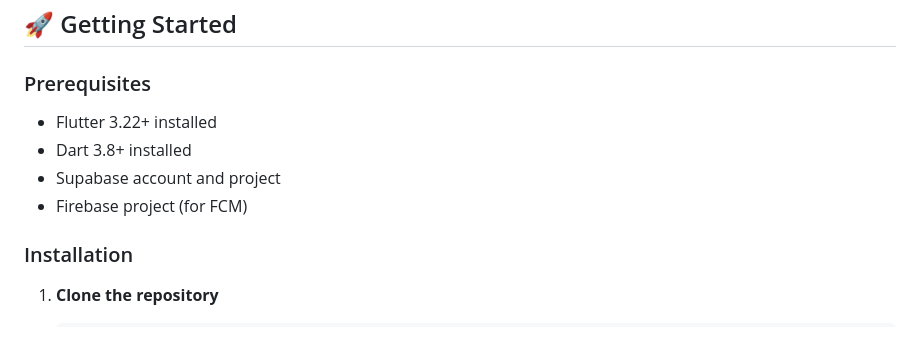
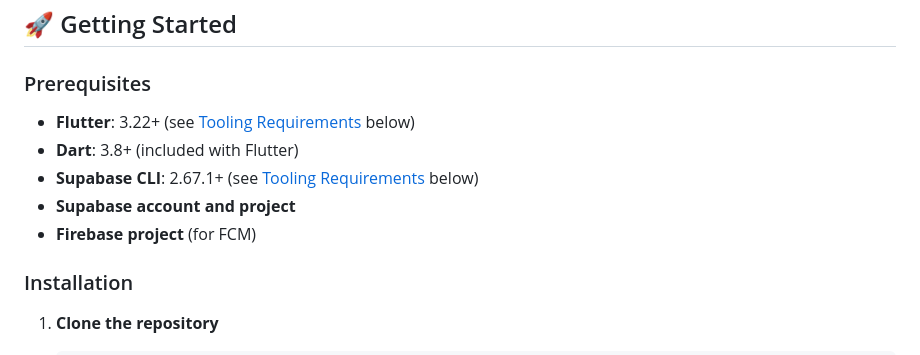
Before and after one commit to Willie-IKBI/choice-lux-cars, a Markdown page: README.md, the part around the change. Drawn GitHub-style.

Commit message:
docs: add tooling requirements section for Flutter and Supabase CLI

```diff
--- a/README.md
+++ b/README.md
@@ -65,10 +65,11 @@ lib/
 
 ### Prerequisites
 
-- Flutter 3.22+ installed
-- Dart 3.8+ installed
-- Supabase account and project
-- Firebase project (for FCM)
+- **Flutter**: 3.22+ (see [Tooling Requirements](#tooling-requirements) below)
+- **Dart**: 3.8+ (included with Flutter)
+- **Supabase CLI**: 2.67.1+ (see [Tooling Requirements](#tooling-requirements) below)
+- **Supabase account and project**
+- **Firebase project** (for FCM)
 
 ### Installation
 
```
